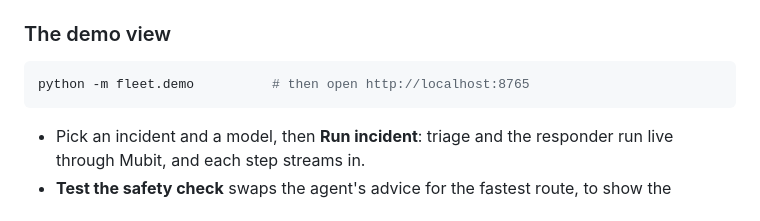
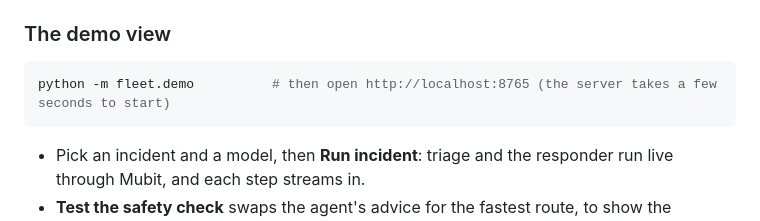
Before and after one commit to aswin-giridhar/mubit-fleet, a Markdown page: README.md, the part around one of its changes. Rendered like a GitHub page.

````diff
--- a/README.md
+++ b/README.md
@@ -129,7 +131,7 @@ Drop `--pilot` to send real traffic that Mubit can train on.
 ### The demo view
 
 ```bash
-python -m fleet.demo          # then open http://localhost:8765
+python -m fleet.demo          # then open http://localhost:8765 (the server takes a few seconds to start)
 ```
 
 - Pick an incident and a model, then **Run incident**: triage and the responder run live through Mubit, and each step streams in.
````
Also changed, not shown: other parts of README.md (+4 -2 lines).
